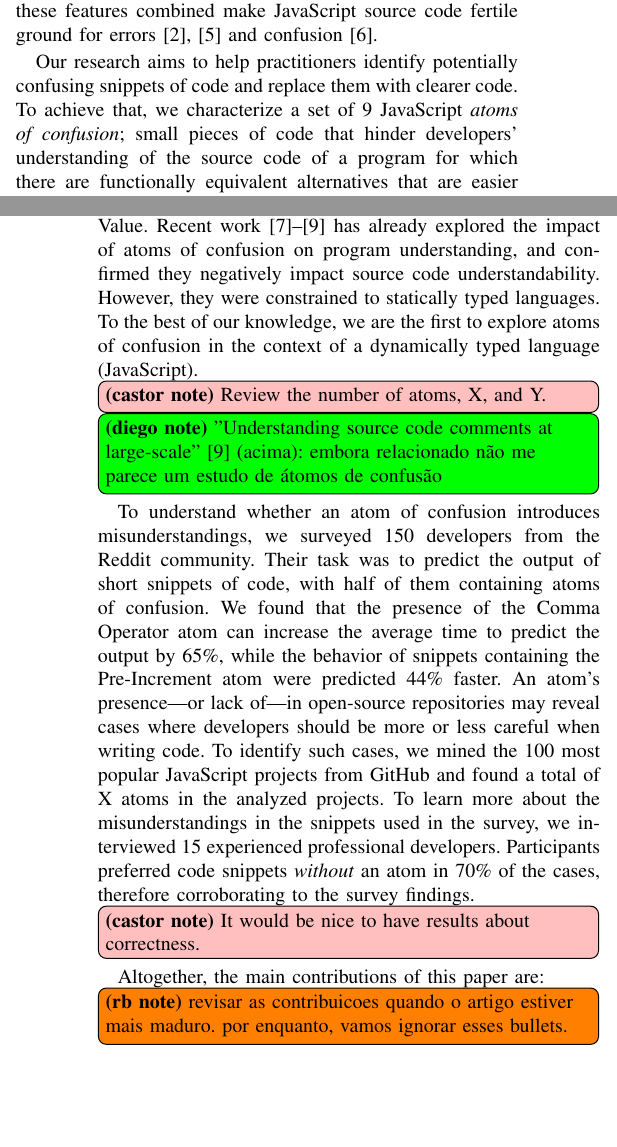
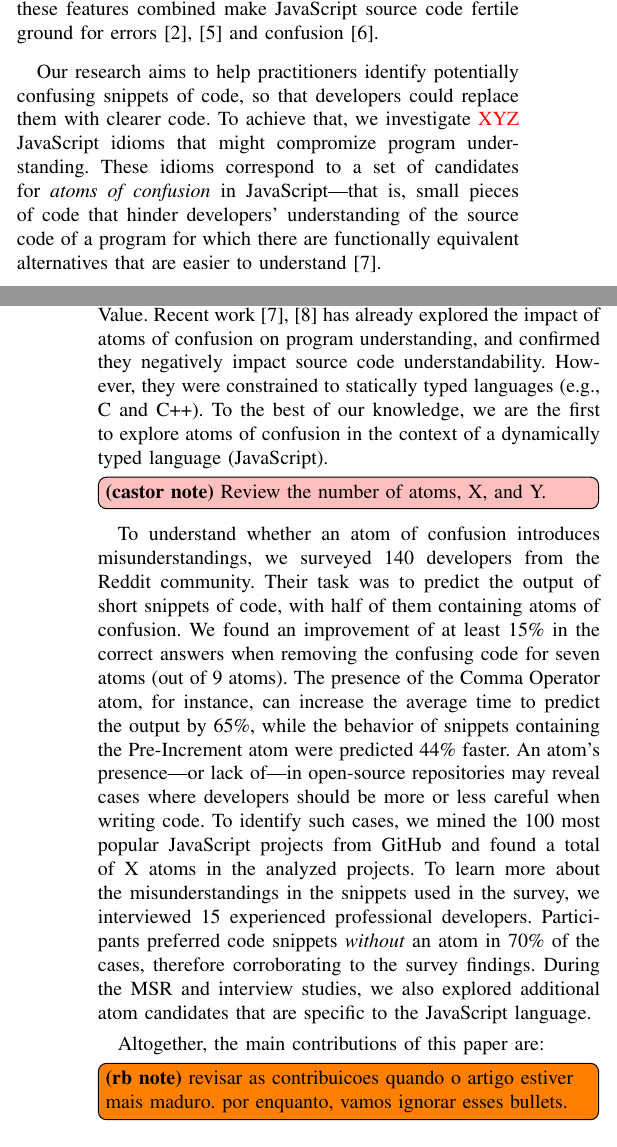
Before and after one commit to rbonifacio/AtomsJS, a LaTeX paper (main.tex, which reads 1_Introduction.tex): two parts of the columns of pages 1 and 2 of 12, joined at a grey line, cut so that both start at the same text, the shorter picture padded with empty space. Compiled offline with pdfLaTeX; a missing font is replaced by an installed copy or a similar font; a LaTeX package or settings file that is missing is left out.

Commit message:
mais uma revisao da secao de introducao

```diff
--- a/1_Introduction.tex
+++ b/1_Introduction.tex
@@ -24,25 +24,30 @@ Specific syntax and semantics of a language can cause misunderstandings. The sam
 % All these situations, which usually compound each other, expose the necessity of developing recommendations, tools, and techniques that help developers to avoid writing confusing code, identify potentially confusing code, and transform confusing code into clear code.
 % Therefore, it is necessary to understand what programming language constructs and idioms might lead to code that is hard to understand.}
 
-JavaScript is the most widely used language for web development and the most often adopted language on GitHub~\cite{BugsJS:ICST}. At the same time, JavaScript is infamously known to be ``the worst most popular language in the world''\footnote{https://github.com/getify/You-Dont-Know-JS/blob/2nd-ed/preface.md}. It is a weakly typed language~\cite{DynamicBehaviorJS:PLDI} that provides object-oriented, functional, and imperative constructs~\cite{JS-CodeSmells:SCAM}, in addition to features such as run-time evaluation~\cite{BugsJS:ICST, ClientSideBugsJS:TSE}, and asynchronous operations. All these
+JavaScript is the most widely used language for web development and the most often adopted language on GitHub~\cite{BugsJS:ICST}. At the same time, JavaScript is infamously known to be ``the worst most popular language in the world''\footnote{https://github.com/getify/You-Dont-Know-JS/blob/2nd-ed/preface.md}. It is a weakly typed language~\cite{DynamicBehaviorJS:PLDI} that provides object-oriented, functional, and imperative constructs~\cite{JS-CodeSmells:SCAM}, in addition to features such as run-time evaluation~\cite{BugsJS:ICST,ClientSideBugsJS:TSE}, and asynchronous operations. All these
 %diverse characteristics and capabilities
-features combined make JavaScript source code fertile ground for errors~\cite{BugsJS:ICST, ClientSideBugsJS:TSE} and confusion~\cite{JSGoodParts:book}.
+features combined make JavaScript source code fertile ground for errors~\cite{BugsJS:ICST,ClientSideBugsJS:TSE} and confusion~\cite{JSGoodParts:book}.
 
-Our research aims to help practitioners identify potentially confusing snippets of code and replace them with clearer code.
-% Developers could improve their codebases' understandability by following our recommendations.
-To achieve that, we characterize a set of 9 JavaScript \emph{atoms of confusion}; small pieces of code that hinder developers' understanding of the source code of a program for which there are functionally equivalent alternatives that are easier to understand~\cite{DBLP:conf/sigsoft/GopsteinIYDZYC17}.\castor{I think it would be really nice to have an example here. Maybe even a figure with a left-hand and a right-hand side. What do you say? If yes, I
+Our research aims to help practitioners identify potentially confusing snippets of code, so that
+developers could replace them with clearer code.
+To achieve that, we investigate {\color{red}XYZ} JavaScript idioms that
+might compromize program understanding. These idioms correspond to a set of candidates for \emph{atoms of confusion} in
+JavaScript---that is, small
+pieces of code that hinder developers' understanding of the source code of a program
+for which there are functionally equivalent alternatives that are easier
+to understand~\cite{DBLP:conf/sigsoft/GopsteinIYDZYC17}. \castor{I think it would be really nice to have an example here. Maybe even a figure with a left-hand and a right-hand side. What do you say? If yes, I
 'd go for post increment or assignment as value. If not a figure, the text could be as follow: An example of atom of confusion identified by previous work~\cite{DBLP:conf/sigsoft/GopsteinIYDZYC17} is the use \texttt{if} statements without the accompanying curly braces. The alternative, in this case, is simply to always use the curly braces.}
 Among the atoms in this work, X are shared between JavaScript and \clang/\cpplang (e.g., pre/post-increment), while Y others are specific to JavaScript, e.g., the atom Assignment as Value.
-Recent work~\cite{DBLP:journals/ese/MedeirosLAAKRG19,DBLP:conf/sigsoft/He19,DBLP:conf/sigsoft/GopsteinIYDZYC17} has already explored the impact of atoms of confusion on program understanding,
+Recent work~\cite{DBLP:journals/ese/MedeirosLAAKRG19,DBLP:conf/sigsoft/GopsteinIYDZYC17} has
+already explored the impact of atoms of confusion on program understanding,
 and confirmed they negatively impact source code understandability.
-However, they were constrained to statically typed languages.
-To the best of our knowledge, we are the first to explore atoms of confusion in the context of a dynamically typed language (JavaScript).\castor{Review the number of atoms, X, and Y.}
-
-\diego{"Understanding source code comments at large-scale"\cite{DBLP:conf/sigsoft/He19} (acima):
-embora relacionado não me parece um estudo de átomos de confusão}
+However, they were constrained to statically typed languages (e.g., C and C++).
+To the best of our knowledge, we are the first to explore atoms of confusion
+in the context of a dynamically typed language (JavaScript).\castor{Review the number of atoms, X, and Y.}
 
 
-To understand whether an atom of confusion introduces misunderstandings, we surveyed 150 developers from the Reddit community. Their task was to predict the output of short snippets of code, with half of them containing atoms of confusion. We found that the presence of the Comma Operator atom can increase the average time to predict the output by 65\%, while the behavior of snippets containing the Pre-Increment atom were predicted 44\% faster.  An atom's presence---or lack of---in open-source repositories may reveal cases where developers should be more or less careful when writing code. To identify such cases, we mined the 100 most popular JavaScript projects from GitHub and found a total of X atoms in the analyzed projects. To learn more about the misunderstandings in the snippets used in the survey, we interviewed 15 experienced professional developers. Participants preferred code snippets \textit{without} an atom in 70\% of the cases, therefore corroborating to the survey findings.\castor{It would be nice to have results about correctness.}
+To understand whether an atom of confusion introduces misunderstandings, we surveyed 140 developers from the Reddit community. Their task was to predict the output of short snippets of code, with half of them containing atoms of confusion. We found an improvement of at least 15\% in the correct answers when removing the confusing code for seven atoms (out of 9 atoms). The presence of the Comma Operator atom, for instance, can increase the average time to predict the output by 65\%, while the behavior of snippets containing the Pre-Increment atom were predicted 44\% faster.  An atom's presence---or lack of---in open-source repositories may reveal cases where developers should be more or less careful when writing code. To identify such cases, we mined the 100 most popular JavaScript projects from GitHub and found a total of X atoms in the analyzed projects. To learn more about the misunderstandings in the snippets used in the survey, we interviewed 15 experienced professional developers. Participants preferred code snippets \textit{without} an atom in 70\% of the cases, therefore corroborating to the survey findings. During the MSR and interview studies, we also explored additional atom candidates that are specific to the
+JavaScript language.
 
 
 Altogether, the main contributions of this paper are:
```
